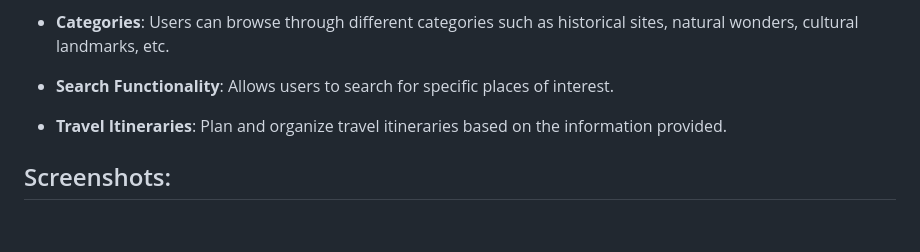
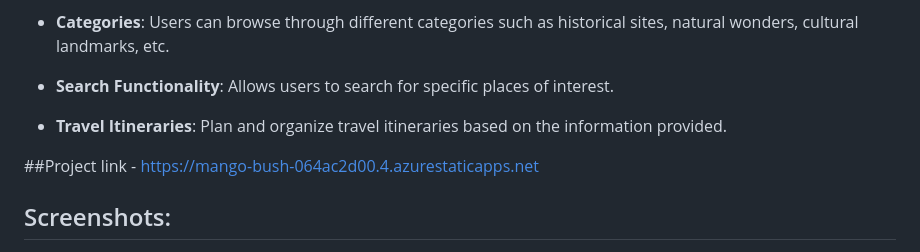
Before and after one commit to Sarthak-Rakshe/FRTproject-final, a Markdown page: README.md, the part around the change. Drawn GitHub-style; blank space fills up the shorter version.

```diff
--- a/README.md
+++ b/README.md
@@ -26,6 +26,8 @@ Welcome to the **India's Tourist Places Website** project! This web application
 
 - **Travel Itineraries**: Plan and organize travel itineraries based on the information provided.
 
+##Project link - https://mango-bush-064ac2d00.4.azurestaticapps.net
+
 ## Screenshots:
 
 ![Screenshot (20)](https://github.com/Sarthak-Rakshe/FRTproject-final/assets/147545695/73046746-6fd7-49fc-bd88-275c3fbb185c)
```
